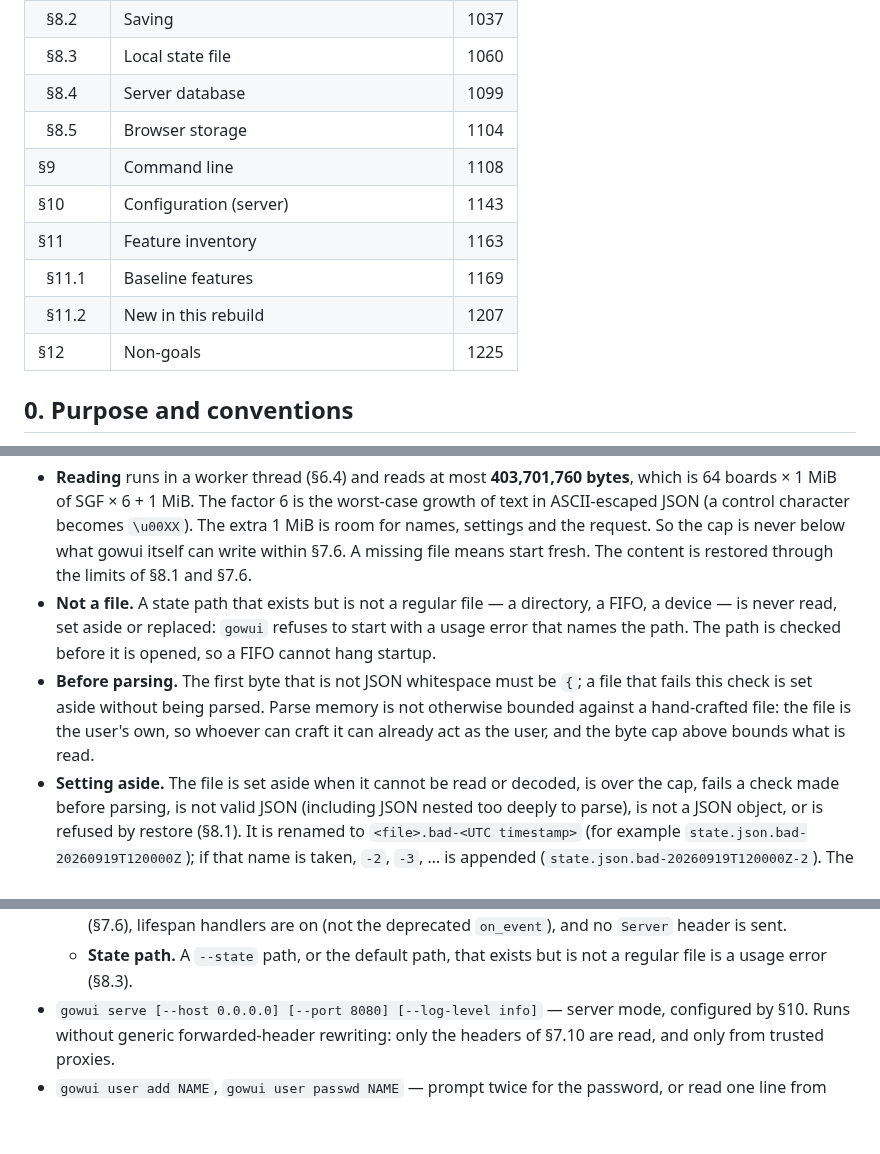
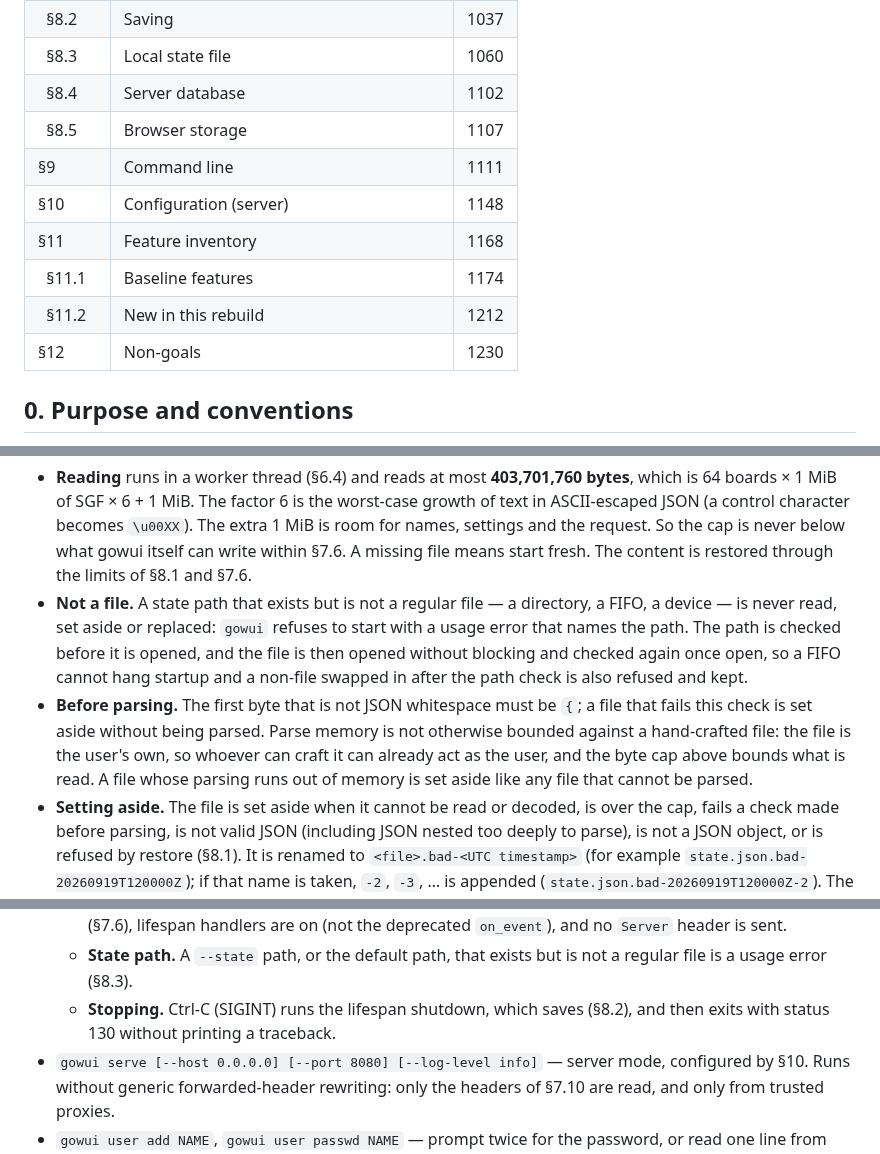
Before and after one commit to ilgyu-yi/gowui, a Markdown page: SPEC.md, 3 parts joined by grey strips. Rendered like a GitHub page; blank space fills up the shorter version.

Commit message:
docs(#7): name the open-file recheck, out-of-memory set-aside and Ctrl-C exit
Judged round-3 R3-2: §8.3 now names the non-blocking open and the recheck of the open file. Security round-3 Info items: a state file whose parsing runs out of memory is set aside, and Ctrl-C exits with status 130 without a traceback (§9).

Refs #7

Co-Authored-By: Claude Opus 5 (1M context) <noreply@anthropic.com>

```diff
--- a/SPEC.md
+++ b/SPEC.md
@@ -61,14 +61,14 @@
 | &nbsp;&nbsp;§8.1 | Snapshot format (version 1) | 1003 |
 | &nbsp;&nbsp;§8.2 | Saving | 1037 |
 | &nbsp;&nbsp;§8.3 | Local state file | 1060 |
-| &nbsp;&nbsp;§8.4 | Server database | 1099 |
-| &nbsp;&nbsp;§8.5 | Browser storage | 1104 |
-| §9 | Command line | 1108 |
-| §10 | Configuration (server) | 1143 |
-| §11 | Feature inventory | 1163 |
-| &nbsp;&nbsp;§11.1 | Baseline features | 1169 |
-| &nbsp;&nbsp;§11.2 | New in this rebuild | 1207 |
-| §12 | Non-goals | 1225 |
+| &nbsp;&nbsp;§8.4 | Server database | 1102 |
+| &nbsp;&nbsp;§8.5 | Browser storage | 1107 |
+| §9 | Command line | 1111 |
+| §10 | Configuration (server) | 1148 |
+| §11 | Feature inventory | 1168 |
+| &nbsp;&nbsp;§11.1 | Baseline features | 1174 |
+| &nbsp;&nbsp;§11.2 | New in this rebuild | 1212 |
+| §12 | Non-goals | 1230 |
 <!-- TOC END -->
 
 ## 0. Purpose and conventions
@@ -1077,11 +1077,14 @@ or renames any file, and a file at the default path stays untouched however the
   missing file means start fresh. The content is restored through the limits of §8.1 and §7.6.
 - **Not a file.** A state path that exists but is not a regular file — a directory, a FIFO, a
   device — is never read, set aside or replaced: `gowui` refuses to start with a usage error that
-  names the path. The path is checked before it is opened, so a FIFO cannot hang startup.
+  names the path. The path is checked before it is opened, and the file is then opened without
+  blocking and checked again once open, so a FIFO cannot hang startup and a non-file swapped in
+  after the path check is also refused and kept.
 - **Before parsing.** The first byte that is not JSON whitespace must be `{`; a file that fails
   this check is set aside without being parsed. Parse memory is not otherwise bounded against a
   hand-crafted file: the file is the user's own, so whoever can craft it can already act as the
-  user, and the byte cap above bounds what is read.
+  user, and the byte cap above bounds what is read. A file whose parsing runs out of memory is set
+  aside like any file that cannot be parsed.
 - **Setting aside.** The file is set aside when it cannot be read or decoded, is over the cap,
   fails a check made before parsing, is not valid JSON (including JSON nested too deeply to
   parse), is not a JSON object, or is refused by restore (§8.1). It is renamed to
@@ -1133,6 +1136,8 @@ One command, `gowui`:
     header is sent.
   - **State path.** A `--state` path, or the default path, that exists but is not a regular file
     is a usage error (§8.3).
+  - **Stopping.** Ctrl-C (SIGINT) runs the lifespan shutdown, which saves (§8.2), and then exits
+    with status 130 without printing a traceback.
 - `gowui serve [--host 0.0.0.0] [--port 8080] [--log-level info]` — server mode, configured by §10.
   Runs without generic forwarded-header rewriting: only the headers of §7.10 are read, and only from trusted proxies.
 - `gowui user add NAME`, `gowui user passwd NAME` — prompt twice for the password, or read one line
```
